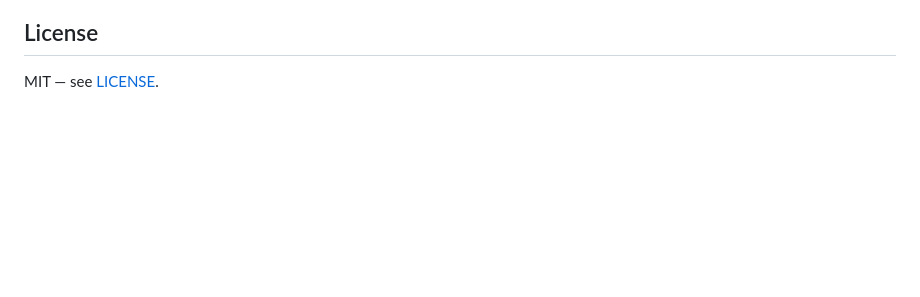
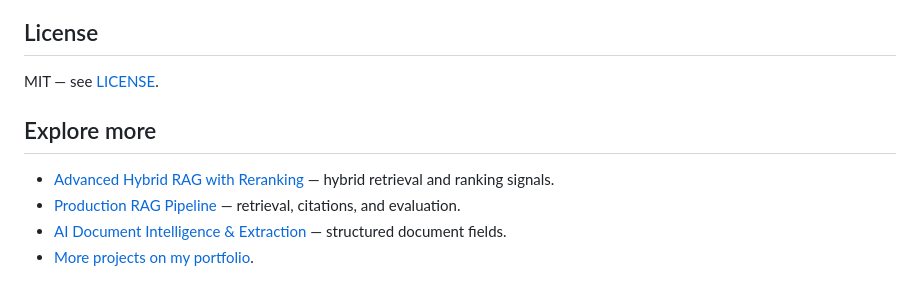
Before and after one commit to HardikPaghdar/rag-knowledge-base-assistant, a Markdown page: README.md, the part around the change. Rendered like a GitHub page; blank space fills up the shorter version.

Commit message:
docs: add related AI project links

```diff
--- a/README.md
+++ b/README.md
@@ -128,3 +128,10 @@ Then open [http://localhost:8000](http://localhost:8000).
 ## License
 
 MIT — see [LICENSE](LICENSE).
+
+## Explore more
+
+- [Advanced Hybrid RAG with Reranking](https://github.com/HardikPaghdar/advanced-hybrid-rag-reranking) — hybrid retrieval and ranking signals.
+- [Production RAG Pipeline](https://github.com/HardikPaghdar/production-rag-pipeline) — retrieval, citations, and evaluation.
+- [AI Document Intelligence & Extraction](https://github.com/HardikPaghdar/ai-document-intelligence-extraction) — structured document fields.
+- [More projects on my portfolio](https://hardikpaghdar.netlify.app/).
```
